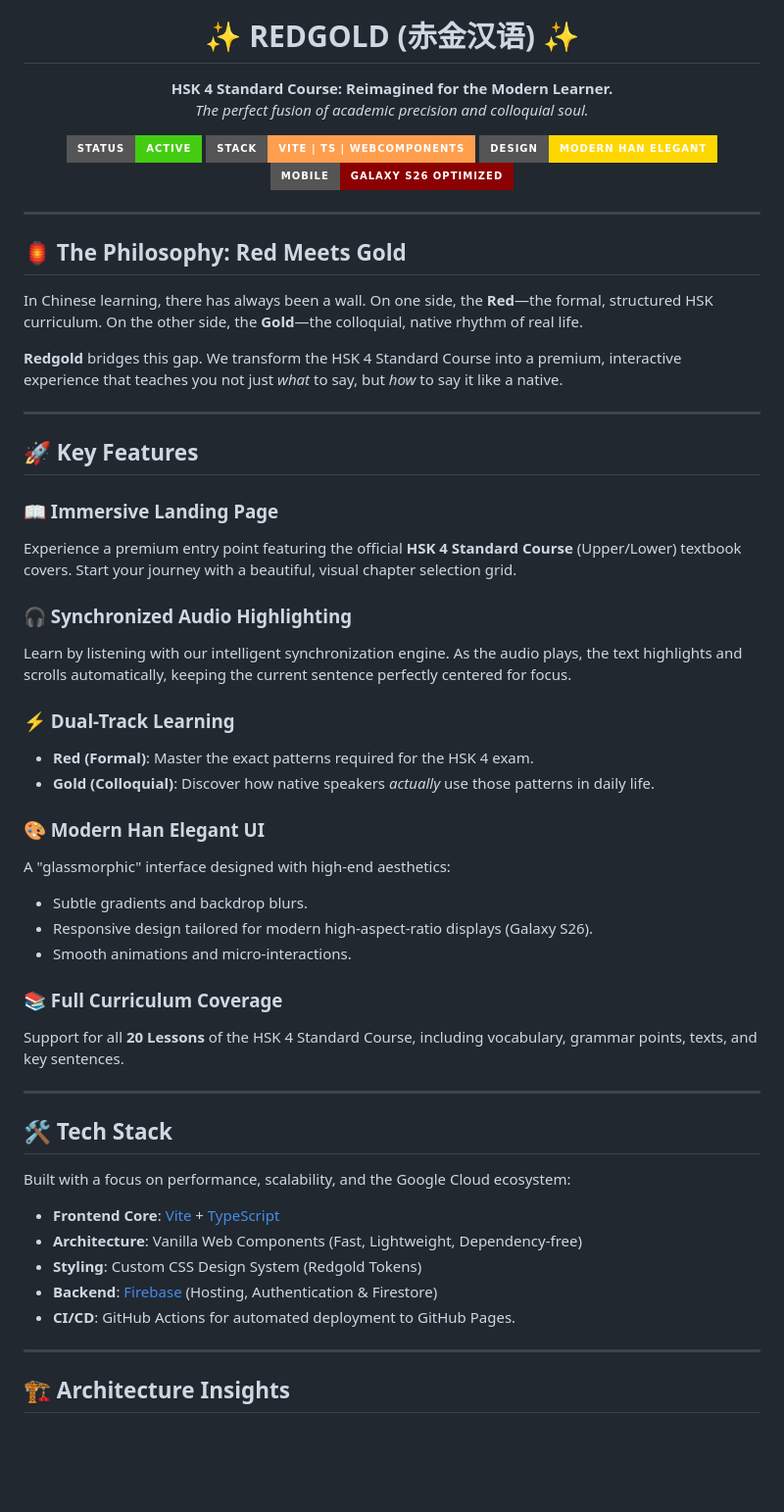
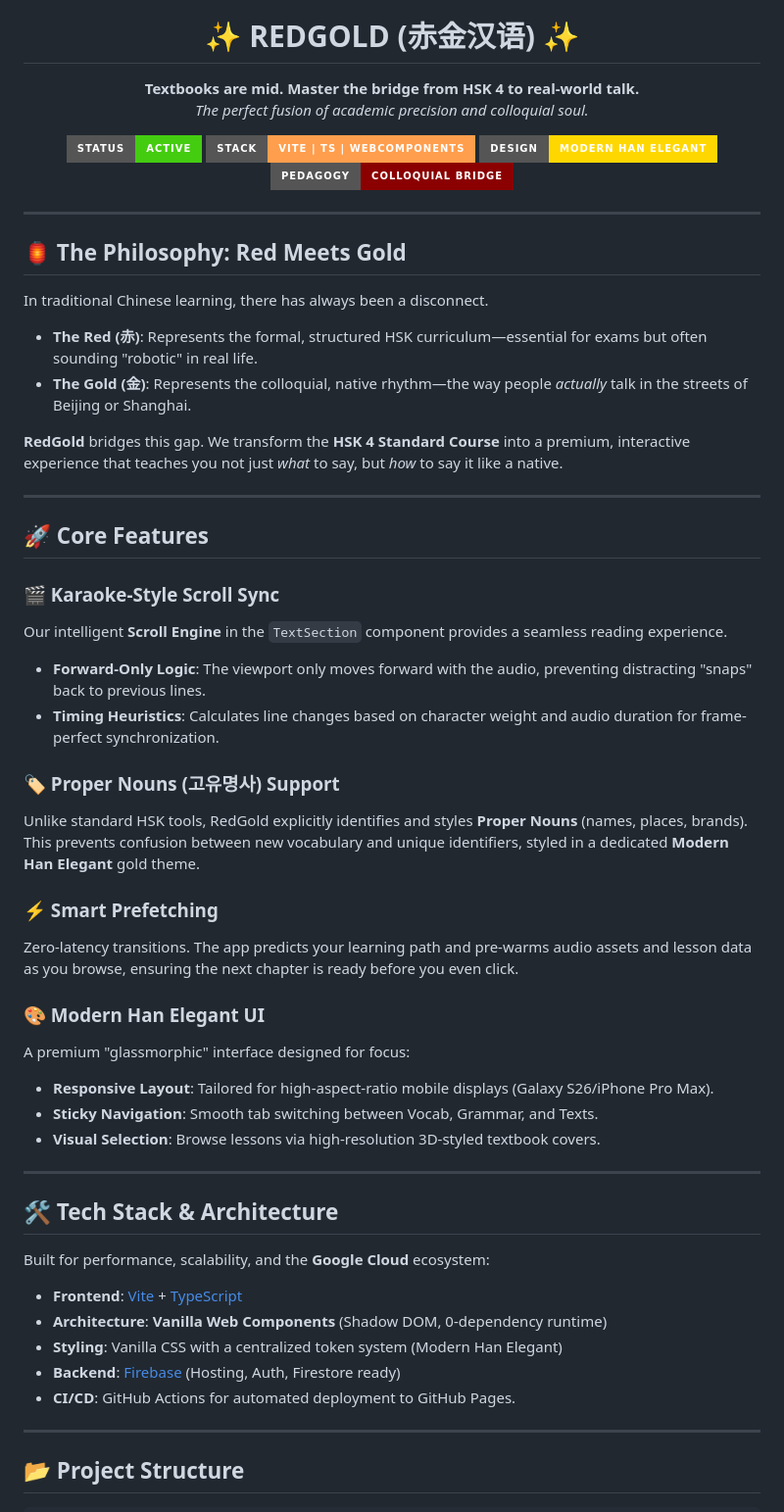
Before and after one commit to heroyik/redgold, a Markdown page: README.md, the part around one of its changes. Shown at 98% size. Drawn GitHub-style; badges without logos; blank space fills up the shorter version.

```diff
--- a/README.md
+++ b/README.md
@@ -5,7 +5,7 @@
 <h1 align="center">✨ REDGOLD (赤金汉语) ✨</h1>
 
 <p align="center">
-  <strong>HSK 4 Standard Course: Reimagined for the Modern Learner.</strong><br>
+  <strong>Textbooks are mid. Master the bridge from HSK 4 to real-world talk.</strong><br>
   <em>The perfect fusion of academic precision and colloquial soul.</em>
 </p>
 
@@ -13,53 +13,53 @@
   <img src="https://img.shields.io/badge/Status-Active-brightgreen?style=for-the-badge" alt="Status">
   <img src="https://img.shields.io/badge/Stack-Vite_%7C_TS_%7C_WebComponents-ff9e4d?style=for-the-badge" alt="Stack">
   <img src="https://img.shields.io/badge/Design-Modern_Han_Elegant-gold?style=for-the-badge" alt="Design">
-  <img src="https://img.shields.io/badge/Mobile-Galaxy_S26_Optimized-8B0000?style=for-the-badge" alt="Mobile">
+  <img src="https://img.shields.io/badge/Pedagogy-Colloquial_Bridge-8B0000?style=for-the-badge" alt="Pedagogy">
 </p>
 
 ---
 
 ## 🏮 The Philosophy: Red Meets Gold
 
-In Chinese learning, there has always been a wall. On one side, the **Red**—the formal, structured HSK curriculum. On the other side, the **Gold**—the colloquial, native rhythm of real life.
+In traditional Chinese learning, there has always been a disconnect.
+- **The Red (赤)**: Represents the formal, structured HSK curriculum—essential for exams but often sounding "robotic" in real life.
+- **The Gold (金)**: Represents the colloquial, native rhythm—the way people *actually* talk in the streets of Beijing or Shanghai.
 
-**Redgold** bridges this gap. We transform the HSK 4 Standard Course into a premium, interactive experience that teaches you not just *what* to say, but *how* to say it like a native.
+**RedGold** bridges this gap. We transform the **HSK 4 Standard Course** into a premium, interactive experience that teaches you not just *what* to say, but *how* to say it like a native.
 
 ---
 
-## 🚀 Key Features
+## 🚀 Core Features
 
-### 📖 Immersive Landing Page
-Experience a premium entry point featuring the official **HSK 4 Standard Course** (Upper/Lower) textbook covers. Start your journey with a beautiful, visual chapter selection grid.
+### 🎬 Karaoke-Style Scroll Sync
+Our intelligent **Scroll Engine** in the `TextSection` component provides a seamless reading experience.
+- **Forward-Only Logic**: The viewport only moves forward with the audio, preventing distracting "snaps" back to previous lines.
+- **Timing Heuristics**: Calculates line changes based on character weight and audio duration for frame-perfect synchronization.
 
-### 🎧 Synchronized Audio Highlighting
-Learn by listening with our intelligent synchronization engine. As the audio plays, the text highlights and scrolls automatically, keeping the current sentence perfectly centered for focus.
+### 🏷️ Proper Nouns (고유명사) Support
+Unlike standard HSK tools, RedGold explicitly identifies and styles **Proper Nouns** (names, places, brands). This prevents confusion between new vocabulary and unique identifiers, styled in a dedicated **Modern Han Elegant** gold theme.
 
-### ⚡ Dual-Track Learning
-- **Red (Formal)**: Master the exact patterns required for the HSK 4 exam.
-- **Gold (Colloquial)**: Discover how native speakers *actually* use those patterns in daily life.
+### ⚡ Smart Prefetching
+Zero-latency transitions. The app predicts your learning path and pre-warms audio assets and lesson data as you browse, ensuring the next chapter is ready before you even click.
 
 ### 🎨 Modern Han Elegant UI
-A "glassmorphic" interface designed with high-end aesthetics:
-- Subtle gradients and backdrop blurs.
-- Responsive design tailored for modern high-aspect-ratio displays (Galaxy S26).
-- Smooth animations and micro-interactions.
-
-### 📚 Full Curriculum Coverage
-Support for all **20 Lessons** of the HSK 4 Standard Course, including vocabulary, grammar points, texts, and key sentences.
+A premium "glassmorphic" interface designed for focus:
+- **Responsive Layout**: Tailored for high-aspect-ratio mobile displays (Galaxy S26/iPhone Pro Max).
+- **Sticky Navigation**: Smooth tab switching between Vocab, Grammar, and Texts.
+- **Visual Selection**: Browse lessons via high-resolution 3D-styled textbook covers.
 
 ---
 
-## 🛠 Tech Stack
+## 🛠 Tech Stack & Architecture
 
-Built with a focus on performance, scalability, and the Google Cloud ecosystem:
+Built for performance, scalability, and the **Google Cloud** ecosystem:
 
-- **Frontend Core**: [Vite](https://vitejs.dev/) + [TypeScript](https://www.typescriptlang.org/)
-- **Architecture**: Vanilla Web Components (Fast, Lightweight, Dependency-free)
-- **Styling**: Custom CSS Design System (Redgold Tokens)
-- **Backend**: [Firebase](https://firebase.google.com/) (Hosting, Authentication & Firestore)
+- **Frontend**: [Vite](https://vitejs.dev/) + [TypeScript](https://www.typescriptlang.org/)
+- **Architecture**: **Vanilla Web Components** (Shadow DOM, 0-dependency runtime)
+- **Styling**: Vanilla CSS with a centralized token system (Modern Han Elegant)
+- **Backend**: [Firebase](https://firebase.google.com/) (Hosting, Auth, Firestore ready)
 - **CI/CD**: GitHub Actions for automated deployment to GitHub Pages.
 
 ---
 
-## 🏗 Architecture Insights
+## 📂 Project Structure
 
```
Also changed, not shown: other parts of README.md (+44 -39 lines).
